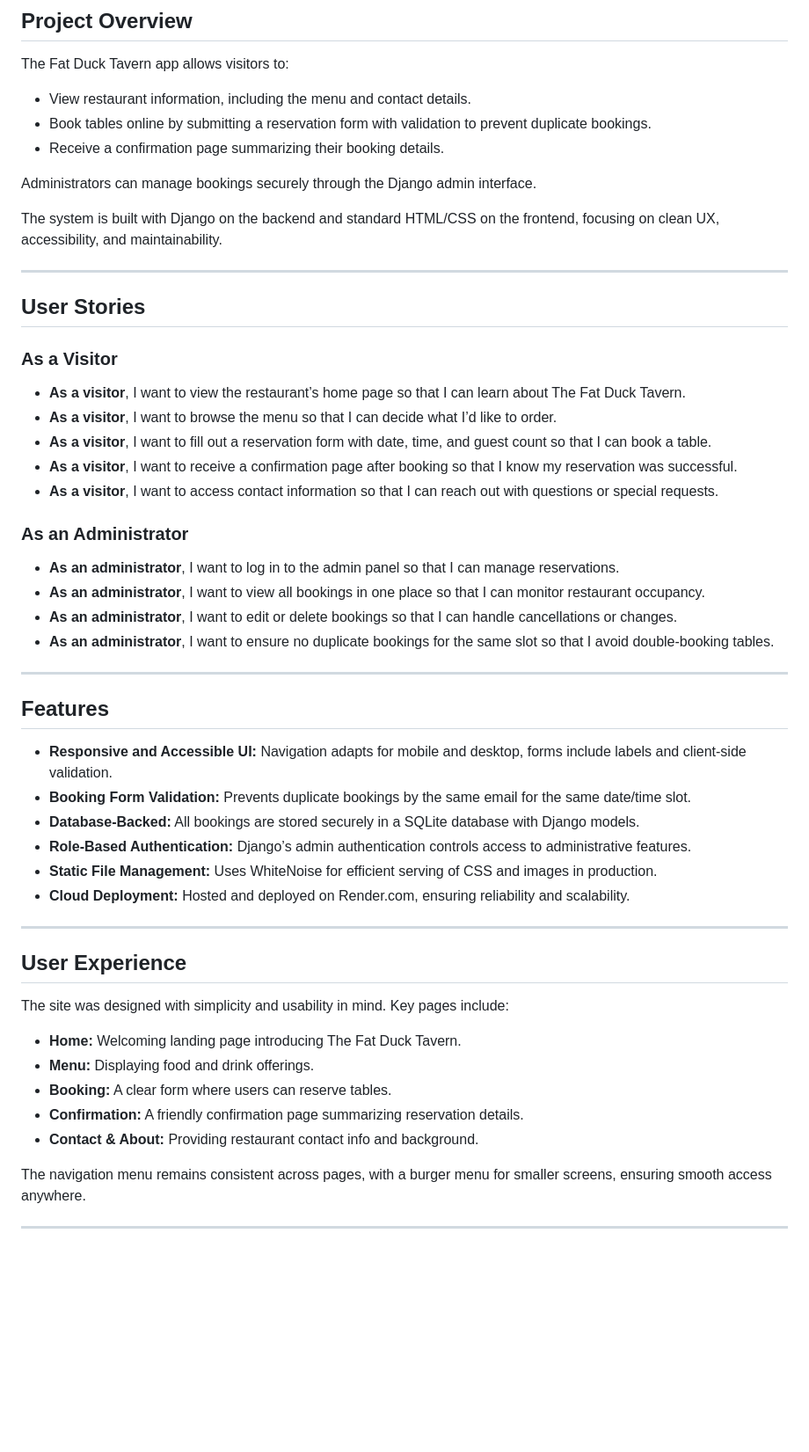
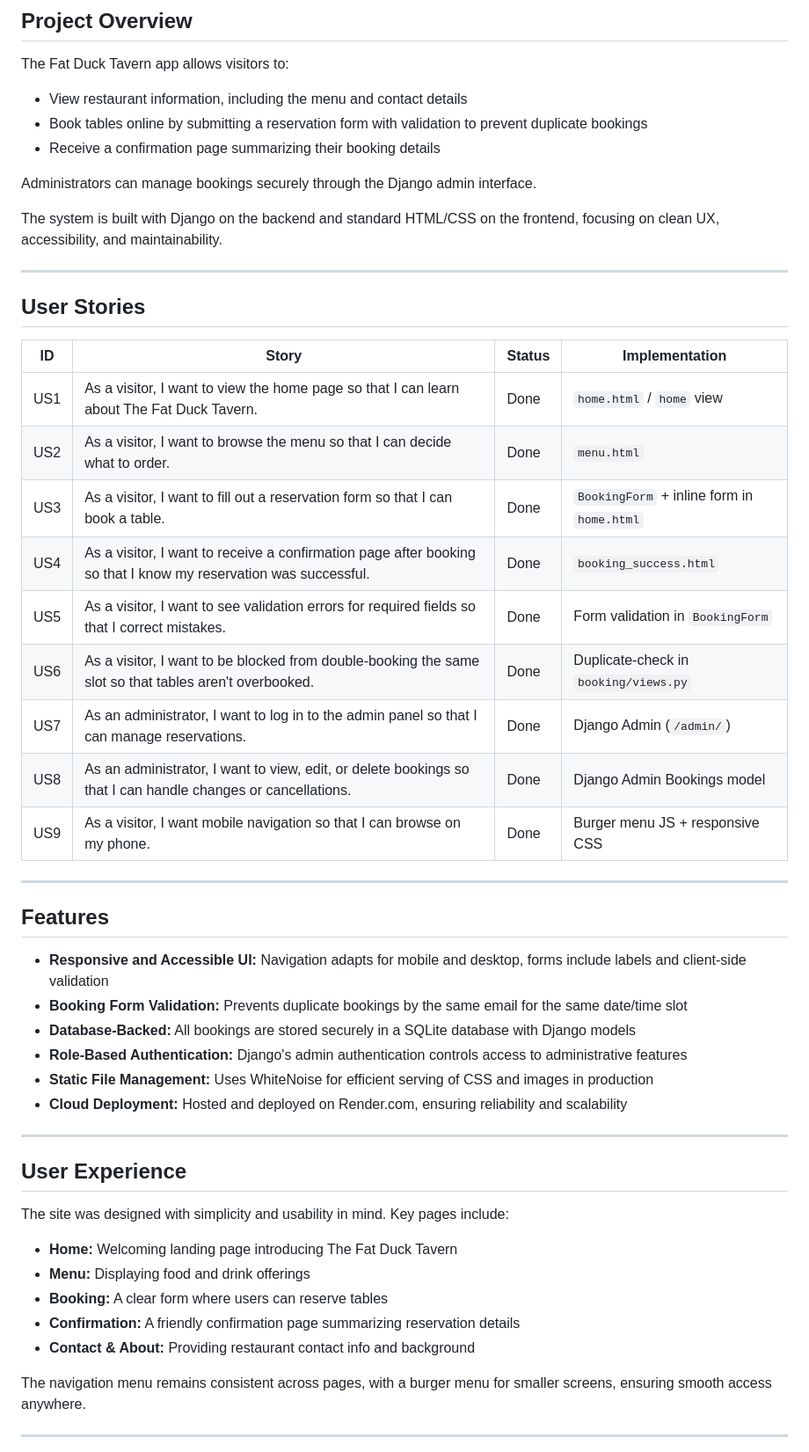
Before and after one commit to AndyLang81/the_fat_duck, a Markdown page: readme.md, the part around the change printed below. Shown: that part at 88% size. Drawn GitHub-style; blank space fills up the shorter version.

```diff
--- a/readme.md
+++ b/readme.md
@@ -8,9 +8,9 @@ Welcome to *The Fat Duck Tavern*, a full-stack web application designed to provi
 
 The Fat Duck Tavern app allows visitors to:
 
-* View restaurant information, including the menu and contact details.
-* Book tables online by submitting a reservation form with validation to prevent duplicate bookings.
-* Receive a confirmation page summarizing their booking details.
+- View restaurant information, including the menu and contact details
+- Book tables online by submitting a reservation form with validation to prevent duplicate bookings
+- Receive a confirmation page summarizing their booking details
 
 Administrators can manage bookings securely through the Django admin interface.
 
@@ -20,31 +20,28 @@ The system is built with Django on the backend and standard HTML/CSS on the fron
 
 ## User Stories
 
-### As a Visitor
-
-* **As a visitor**, I want to view the restaurant’s home page so that I can learn about The Fat Duck Tavern.
-* **As a visitor**, I want to browse the menu so that I can decide what I’d like to order.
-* **As a visitor**, I want to fill out a reservation form with date, time, and guest count so that I can book a table.
-* **As a visitor**, I want to receive a confirmation page after booking so that I know my reservation was successful.
-* **As a visitor**, I want to access contact information so that I can reach out with questions or special requests.
-
-### As an Administrator
-
-* **As an administrator**, I want to log in to the admin panel so that I can manage reservations.
-* **As an administrator**, I want to view all bookings in one place so that I can monitor restaurant occupancy.
-* **As an administrator**, I want to edit or delete bookings so that I can handle cancellations or changes.
-* **As an administrator**, I want to ensure no duplicate bookings for the same slot so that I avoid double-booking tables.
+| ID  | Story | Status | Implementation |
+|-----|-------|--------|----------------|
+| US1 | As a visitor, I want to view the home page so that I can learn about The Fat Duck Tavern. | Done | `home.html` / `home` view |
+| US2 | As a visitor, I want to browse the menu so that I can decide what to order. | Done | `menu.html` |
+| US3 | As a visitor, I want to fill out a reservation form so that I can book a table. | Done | `BookingForm` + inline form in `home.html` |
+| US4 | As a visitor, I want to receive a confirmation page after booking so that I know my reservation was successful. | Done | `booking_success.html` |
+| US5 | As a visitor, I want to see validation errors for required fields so that I correct mistakes. | Done | Form validation in `BookingForm` |
+| US6 | As a visitor, I want to be blocked from double-booking the same slot so that tables aren't overbooked. | Done | Duplicate-check in `booking/views.py` |
+| US7 | As an administrator, I want to log in to the admin panel so that I can manage reservations. | Done | Django Admin (`/admin/`) |
+| US8 | As an administrator, I want to view, edit, or delete bookings so that I can handle changes or cancellations. | Done | Django Admin Bookings model |
+| US9 | As a visitor, I want mobile navigation so that I can browse on my phone. | Done | Burger menu JS + responsive CSS |
 
 ---
 
 ## Features
 
-* **Responsive and Accessible UI:** Navigation adapts for mobile and desktop, forms include labels and client-side validation.
-* **Booking Form Validation:** Prevents duplicate bookings by the same email for the same date/time slot.
-* **Database-Backed:** All bookings are stored securely in a SQLite database with Django models.
-* **Role-Based Authentication:** Django’s admin authentication controls access to administrative features.
-* **Static File Management:** Uses WhiteNoise for efficient serving of CSS and images in production.
-* **Cloud Deployment:** Hosted and deployed on Render.com, ensuring reliability and scalability.
+- **Responsive and Accessible UI:** Navigation adapts for mobile and desktop, forms include labels and client-side validation
+- **Booking Form Validation:** Prevents duplicate bookings by the same email for the same date/time slot
+- **Database-Backed:** All bookings are stored securely in a SQLite database with Django models
+- **Role-Based Authentication:** Django's admin authentication controls access to administrative features
+- **Static File Management:** Uses WhiteNoise for efficient serving of CSS and images in production
+- **Cloud Deployment:** Hosted and deployed on Render.com, ensuring reliability and scalability
 
 ---
 
@@ -52,11 +49,11 @@ The system is built with Django on the backend and standard HTML/CSS on the fron
 
 The site was designed with simplicity and usability in mind. Key pages include:
 
-* **Home:** Welcoming landing page introducing The Fat Duck Tavern.
-* **Menu:** Displaying food and drink offerings.
-* **Booking:** A clear form where users can reserve tables.
-* **Confirmation:** A friendly confirmation page summarizing reservation details.
-* **Contact & About:** Providing restaurant contact info and background.
+- **Home:** Welcoming landing page introducing The Fat Duck Tavern
+- **Menu:** Displaying food and drink offerings
+- **Booking:** A clear form where users can reserve tables
+- **Confirmation:** A friendly confirmation page summarizing reservation details
+- **Contact & About:** Providing restaurant contact info and background
 
 The navigation menu remains consistent across pages, with a burger menu for smaller screens, ensuring smooth access anywhere.
 
```
Also changed, not shown: other parts of readme.md (+36 -37 lines).
